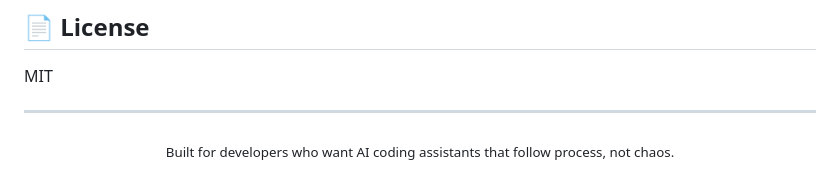
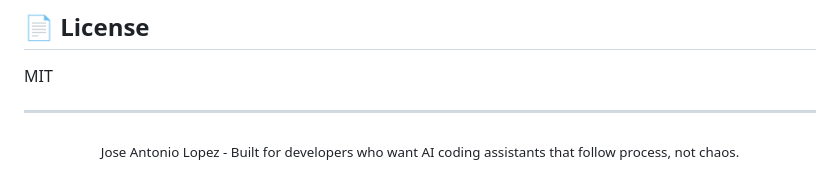
Before and after one commit to jalopezsuarez/coder-agent, a Markdown page: README.md, the part around the change. Rendered like a GitHub page.

Commit message:
Add author credit to README footer
Made-with: Cursor

```diff
--- a/README.md
+++ b/README.md
@@ -423,5 +423,5 @@ MIT
 ---
 
 <p align="center">
-  <sub>Built for developers who want AI coding assistants that follow process, not chaos.</sub>
+  <sub>Jose Antonio Lopez - Built for developers who want AI coding assistants that follow process, not chaos.</sub>
 </p>
```
